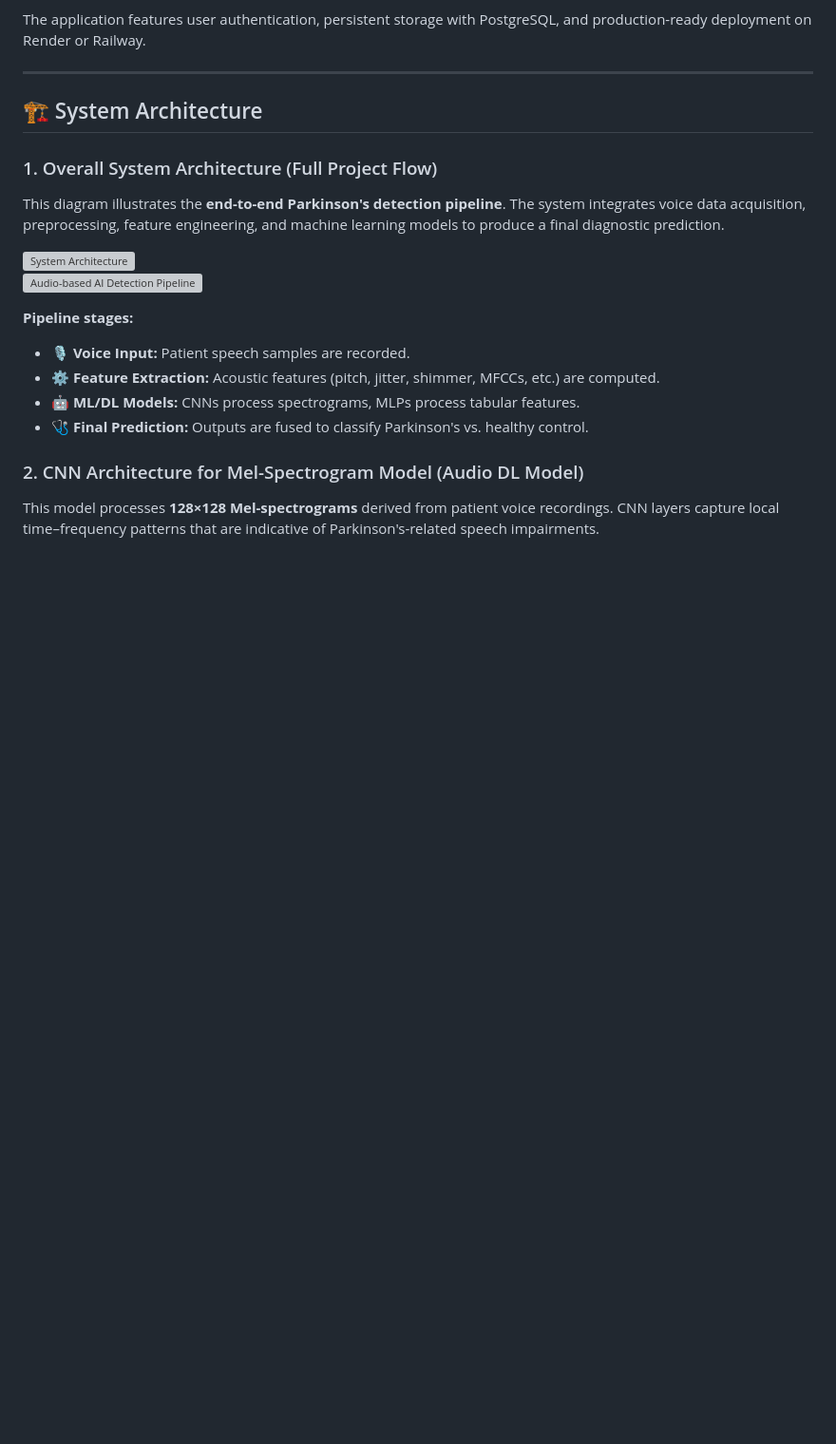
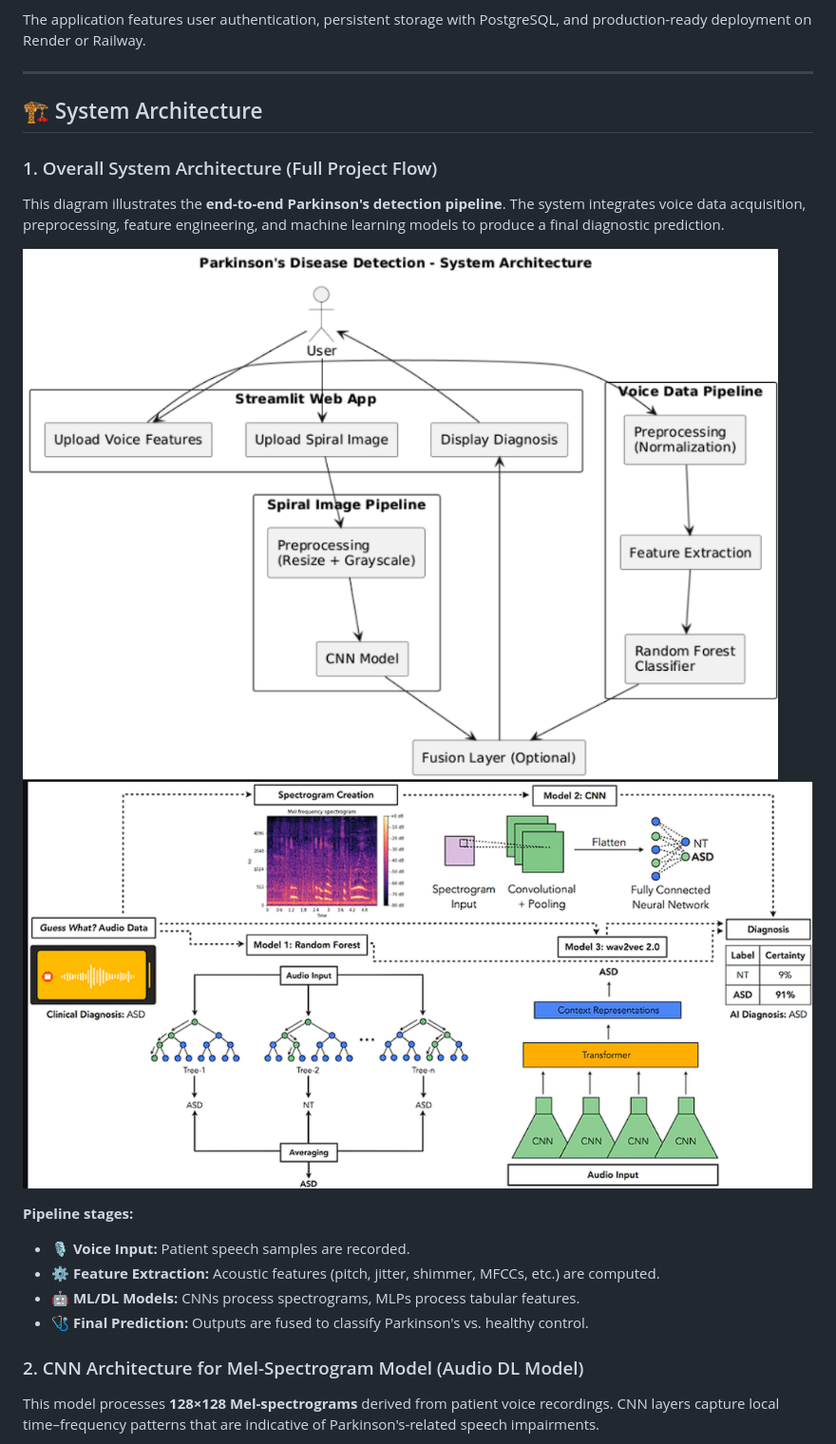
Before and after one commit to OMCHOKSI108/Early-Parkisons-Disease-Detection, a Markdown page: README.md, the part around one of its changes. Shown at 95% size. Rendered like a GitHub page; blank space fills up the shorter version; grey boxes are pictures that could not be loaded.

Commit message:
Update README with system architecture diagrams and showcase image

```diff
--- a/README.md
+++ b/README.md
@@ -20,8 +20,8 @@ The application features user authentication, persistent storage with PostgreSQL
 
 This diagram illustrates the **end-to-end Parkinson's detection pipeline**. The system integrates voice data acquisition, preprocessing, feature engineering, and machine learning models to produce a final diagnostic prediction.
 
-![System Architecture](assets\pngs\image_1.png)
-![Audio-based AI Detection Pipeline](assets\pngs\image_2.png)
+![System Architecture](assets/pngs/image_1.png)
+![Audio-based AI Detection Pipeline](assets/pngs/image_2.png)
 
 **Pipeline stages:**
 - 🎙️ **Voice Input:** Patient speech samples are recorded.
```
Also changed, not shown: other parts of README.md (+6 -6 lines).
